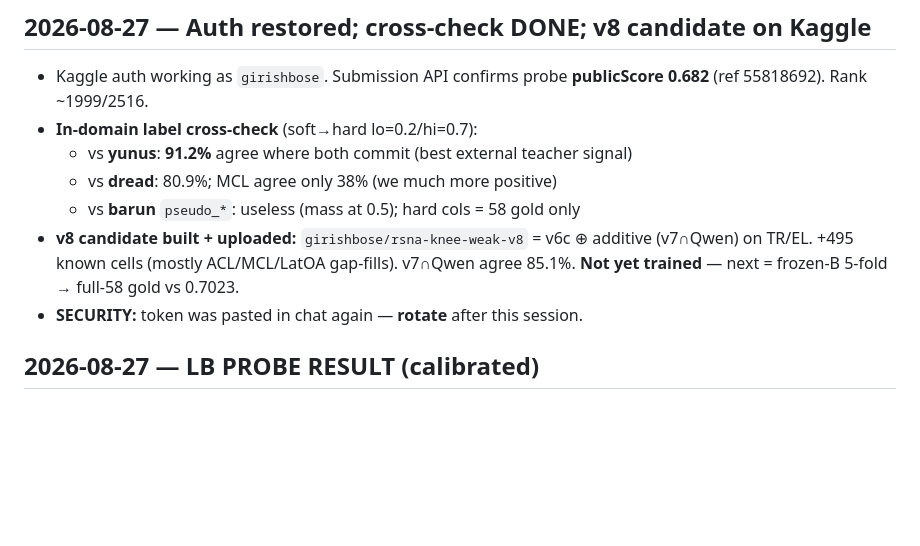
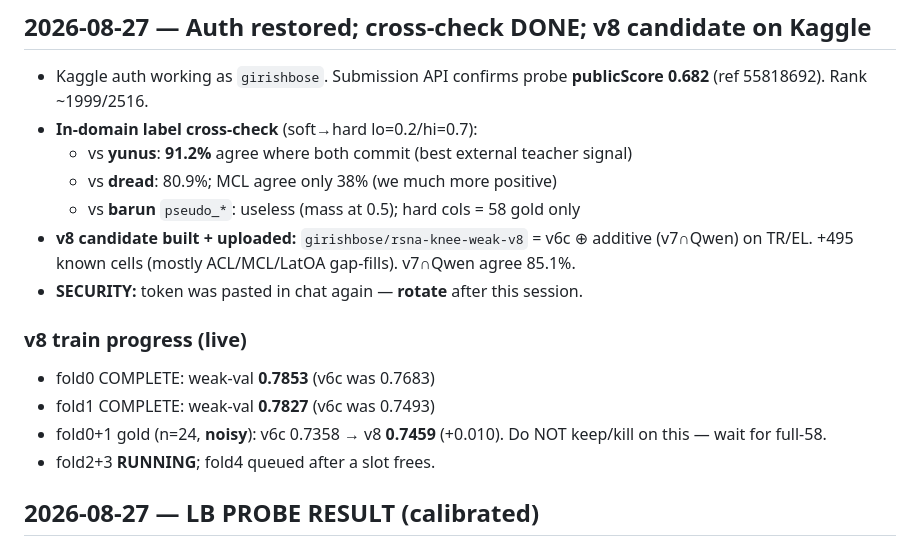
Before and after one commit to Girish011/RSNA_Knee_Abnormality_Detection_Model, a Markdown page: docs/STATUS.md, the part around the change. GitHub-like rendering; blank space fills up the shorter version.

```diff
--- a/docs/STATUS.md
+++ b/docs/STATUS.md
@@ -8,8 +8,14 @@ Last updated: 2026-08-27 (LB 0.682 confirmed; cross-check + v8 candidate uploade
   - vs **yunus**: **91.2%** agree where both commit (best external teacher signal)
   - vs **dread**: 80.9%; MCL agree only 38% (we much more positive)
   - vs **barun** `pseudo_*`: useless (mass at 0.5); hard cols = 58 gold only
-- **v8 candidate built + uploaded:** `girishbose/rsna-knee-weak-v8` = v6c ⊕ additive (v7∩Qwen) on TR/EL. +495 known cells (mostly ACL/MCL/LatOA gap-fills). v7∩Qwen agree 85.1%. **Not yet trained** — next = frozen-B 5-fold → full-58 gold vs 0.7023.
+- **v8 candidate built + uploaded:** `girishbose/rsna-knee-weak-v8` = v6c ⊕ additive (v7∩Qwen) on TR/EL. +495 known cells (mostly ACL/MCL/LatOA gap-fills). v7∩Qwen agree 85.1%.
 - **SECURITY:** token was pasted in chat again — **rotate** after this session.
+
+### v8 train progress (live)
+- fold0 COMPLETE: weak-val **0.7853** (v6c was 0.7683)
+- fold1 COMPLETE: weak-val **0.7827** (v6c was 0.7493)
+- fold0+1 gold (n=24, **noisy**): v6c 0.7358 → v8 **0.7459** (+0.010). Do NOT keep/kill on this — wait for full-58.
+- fold2+3 **RUNNING**; fold4 queued after a slot frees.
 
 ## 2026-08-27 — LB PROBE RESULT (calibrated)
 - Notebook `girishbose/rsna-knee-submit-v6c` **Version 1** Succeeded → **public LB = 0.682**.
```
Also changed, not shown: docs/experiments.md (+6 -0 lines).
